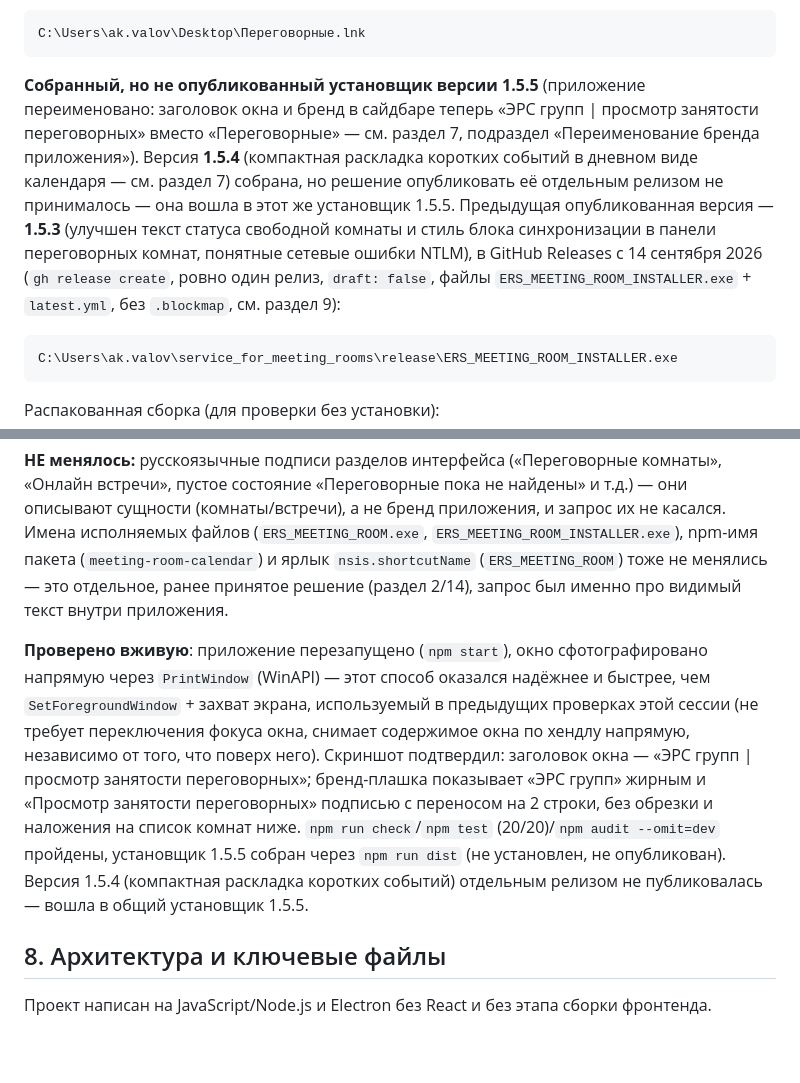
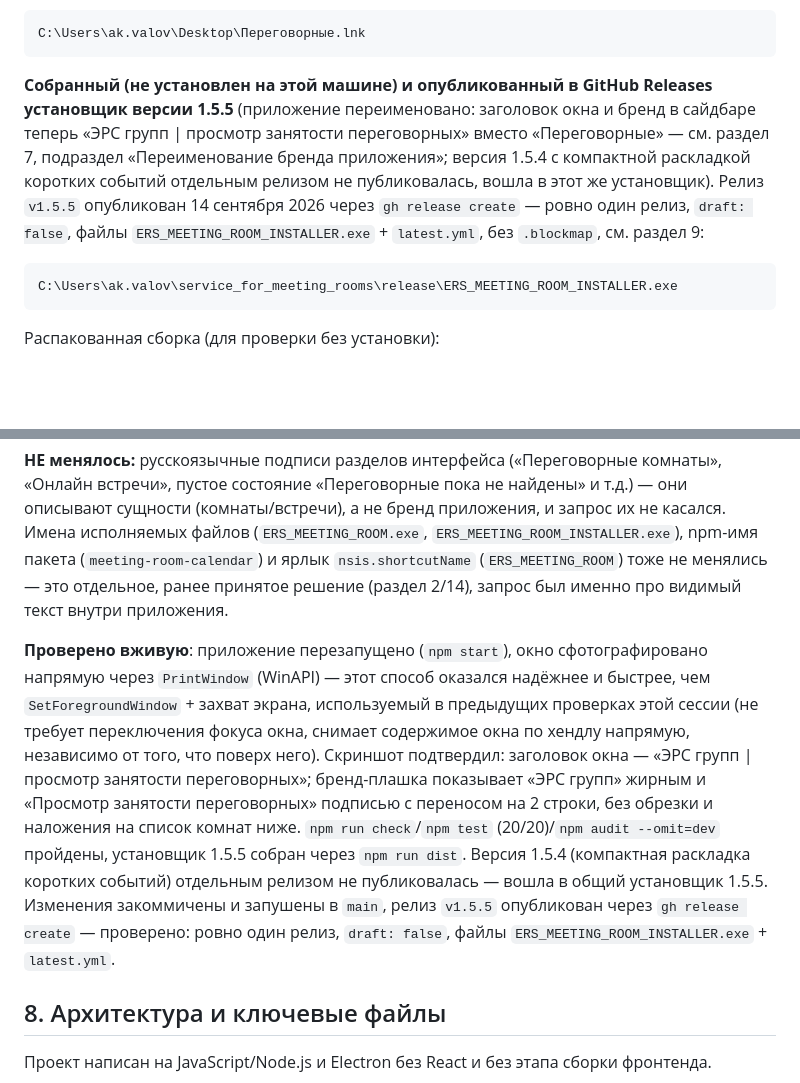
Before and after one commit to DudeMSK/service_for_meeting_rooms, a Markdown page: INFO_CONTEXT.md, 2 parts joined by grey strips. Rendered like a GitHub page; blank space fills up the shorter version.

Commit message:
docs: отмечен опубликованный релиз v1.5.5
Co-Authored-By: Claude Sonnet 5 <noreply@anthropic.com>

````diff
--- a/INFO_CONTEXT.md
+++ b/INFO_CONTEXT.md
@@ -43,7 +43,7 @@ C:\Users\ak.valov\AppData\Local\Programs\meeting-room-calendar\Перегово
 C:\Users\ak.valov\Desktop\Переговорные.lnk
 ```
 
-**Собранный, но не опубликованный установщик версии 1.5.5** (приложение переименовано: заголовок окна и бренд в сайдбаре теперь «ЭРС групп | просмотр занятости переговорных» вместо «Переговорные» — см. раздел 7, подраздел «Переименование бренда приложения»). Версия **1.5.4** (компактная раскладка коротких событий в дневном виде календаря — см. раздел 7) собрана, но решение опубликовать её отдельным релизом не принималось — она вошла в этот же установщик 1.5.5. Предыдущая опубликованная версия — **1.5.3** (улучшен текст статуса свободной комнаты и стиль блока синхронизации в панели переговорных комнат, понятные сетевые ошибки NTLM), в GitHub Releases с 14 сентября 2026 (`gh release create`, ровно один релиз, `draft: false`, файлы `ERS_MEETING_ROOM_INSTALLER.exe` + `latest.yml`, без `.blockmap`, см. раздел 9):
+**Собранный (не установлен на этой машине) и опубликованный в GitHub Releases установщик версии 1.5.5** (приложение переименовано: заголовок окна и бренд в сайдбаре теперь «ЭРС групп | просмотр занятости переговорных» вместо «Переговорные» — см. раздел 7, подраздел «Переименование бренда приложения»; версия 1.5.4 с компактной раскладкой коротких событий отдельным релизом не публиковалась, вошла в этот же установщик). Релиз `v1.5.5` опубликован 14 сентября 2026 через `gh release create` — ровно один релиз, `draft: false`, файлы `ERS_MEETING_ROOM_INSTALLER.exe` + `latest.yml`, без `.blockmap`, см. раздел 9:
 
 ```text
 C:\Users\ak.valov\service_for_meeting_rooms\release\ERS_MEETING_ROOM_INSTALLER.exe
@@ -463,7 +463,7 @@ normalizeSettings({
 
 **НЕ менялось:** русскоязычные подписи разделов интерфейса («Переговорные комнаты», «Онлайн встречи», пустое состояние «Переговорные пока не найдены» и т.д.) — они описывают сущности (комнаты/встречи), а не бренд приложения, и запрос их не касался. Имена исполняемых файлов (`ERS_MEETING_ROOM.exe`, `ERS_MEETING_ROOM_INSTALLER.exe`), npm-имя пакета (`meeting-room-calendar`) и ярлык `nsis.shortcutName` (`ERS_MEETING_ROOM`) тоже не менялись — это отдельное, ранее принятое решение (раздел 2/14), запрос был именно про видимый текст внутри приложения.
 
-**Проверено вживую**: приложение перезапущено (`npm start`), окно сфотографировано напрямую через `PrintWindow` (WinAPI) — этот способ оказался надёжнее и быстрее, чем `SetForegroundWindow` + захват экрана, используемый в предыдущих проверках этой сессии (не требует переключения фокуса окна, снимает содержимое окна по хендлу напрямую, независимо от того, что поверх него). Скриншот подтвердил: заголовок окна — «ЭРС групп | просмотр занятости переговорных»; бренд-плашка показывает «ЭРС групп» жирным и «Просмотр занятости переговорных» подписью с переносом на 2 строки, без обрезки и наложения на список комнат ниже. `npm run check`/`npm test` (20/20)/`npm audit --omit=dev` пройдены, установщик 1.5.5 собран через `npm run dist` (не установлен, не опубликован). Версия 1.5.4 (компактная раскладка коротких событий) отдельным релизом не публиковалась — вошла в общий установщик 1.5.5.
+**Проверено вживую**: приложение перезапущено (`npm start`), окно сфотографировано напрямую через `PrintWindow` (WinAPI) — этот способ оказался надёжнее и быстрее, чем `SetForegroundWindow` + захват экрана, используемый в предыдущих проверках этой сессии (не требует переключения фокуса окна, снимает содержимое окна по хендлу напрямую, независимо от того, что поверх него). Скриншот подтвердил: заголовок окна — «ЭРС групп | просмотр занятости переговорных»; бренд-плашка показывает «ЭРС групп» жирным и «Просмотр занятости переговорных» подписью с переносом на 2 строки, без обрезки и наложения на список комнат ниже. `npm run check`/`npm test` (20/20)/`npm audit --omit=dev` пройдены, установщик 1.5.5 собран через `npm run dist`. Версия 1.5.4 (компактная раскладка коротких событий) отдельным релизом не публиковалась — вошла в общий установщик 1.5.5. Изменения закоммичены и запушены в `main`, релиз `v1.5.5` опубликован через `gh release create` — проверено: ровно один релиз, `draft: false`, файлы `ERS_MEETING_ROOM_INSTALLER.exe` + `latest.yml`.
 
 ## 8. Архитектура и ключевые файлы
 
````
Also changed, not shown: other parts of INFO_CONTEXT.md (+1 -1 lines).
